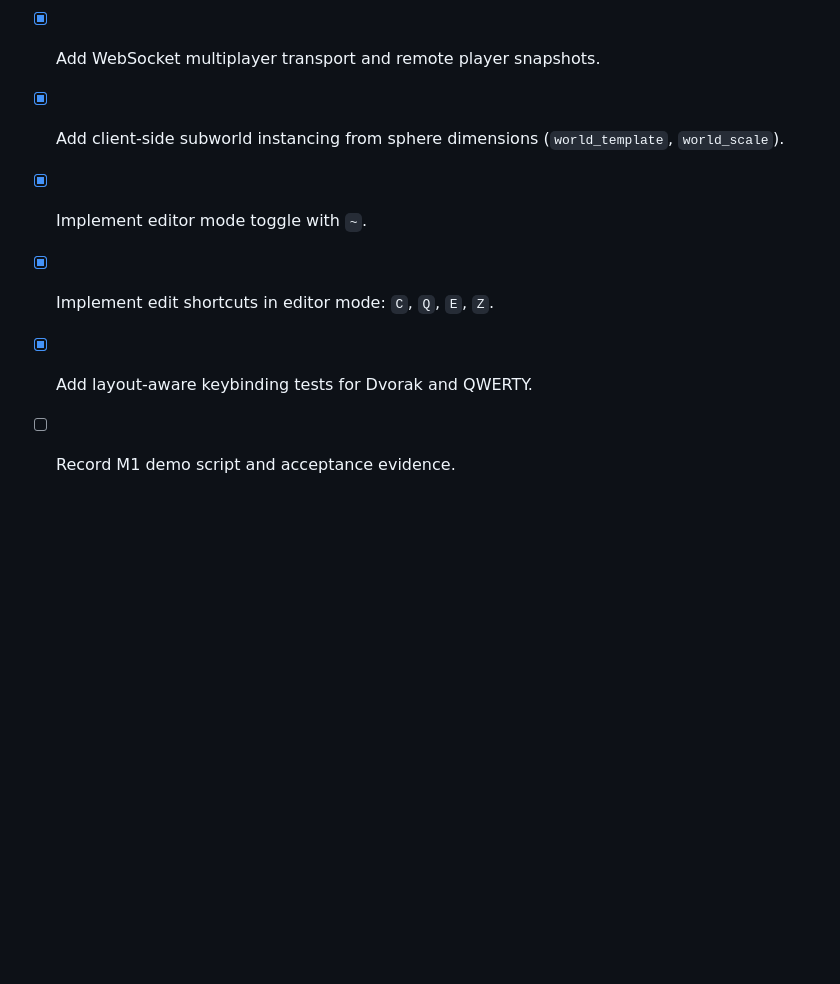
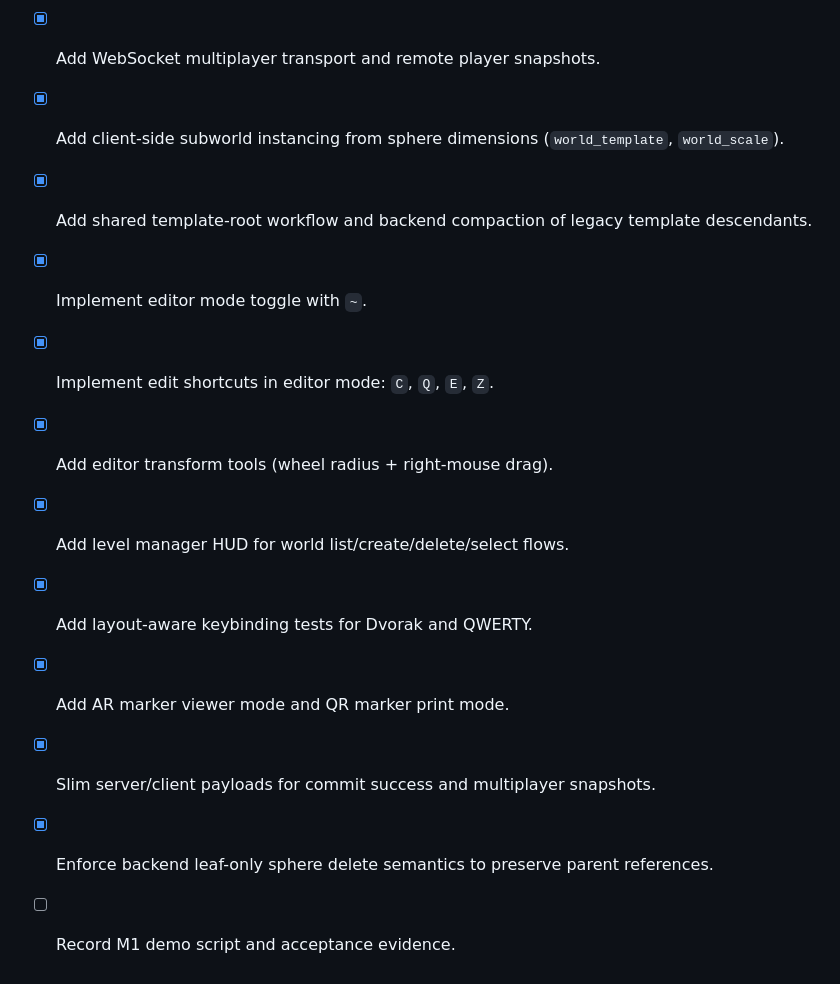
Before and after one commit to iopred/fpsphere, a Markdown page: PLAN.md, the part around one of its changes. Drawn GitHub-style; blank space fills up the shorter version.

```diff
--- a/PLAN.md
+++ b/PLAN.md
@@ -343,7 +351,13 @@ Then merge for integration sprint:
 - [x] Add frontend save shortcut (`Cmd/Ctrl+S`) for commit submission.
 - [x] Add WebSocket multiplayer transport and remote player snapshots.
 - [x] Add client-side subworld instancing from sphere dimensions (`world_template`, `world_scale`).
+- [x] Add shared template-root workflow and backend compaction of legacy template descendants.
 - [x] Implement editor mode toggle with `~`.
 - [x] Implement edit shortcuts in editor mode: `C`, `Q`, `E`, `Z`.
+- [x] Add editor transform tools (wheel radius + right-mouse drag).
+- [x] Add level manager HUD for world list/create/delete/select flows.
 - [x] Add layout-aware keybinding tests for Dvorak and QWERTY.
+- [x] Add AR marker viewer mode and QR marker print mode.
+- [x] Slim server/client payloads for commit success and multiplayer snapshots.
+- [x] Enforce backend leaf-only sphere delete semantics to preserve parent references.
 - [ ] Record M1 demo script and acceptance evidence.
```
Also changed, not shown: other parts of PLAN.md (+30 -22 lines), README.md (+20 -9 lines).
